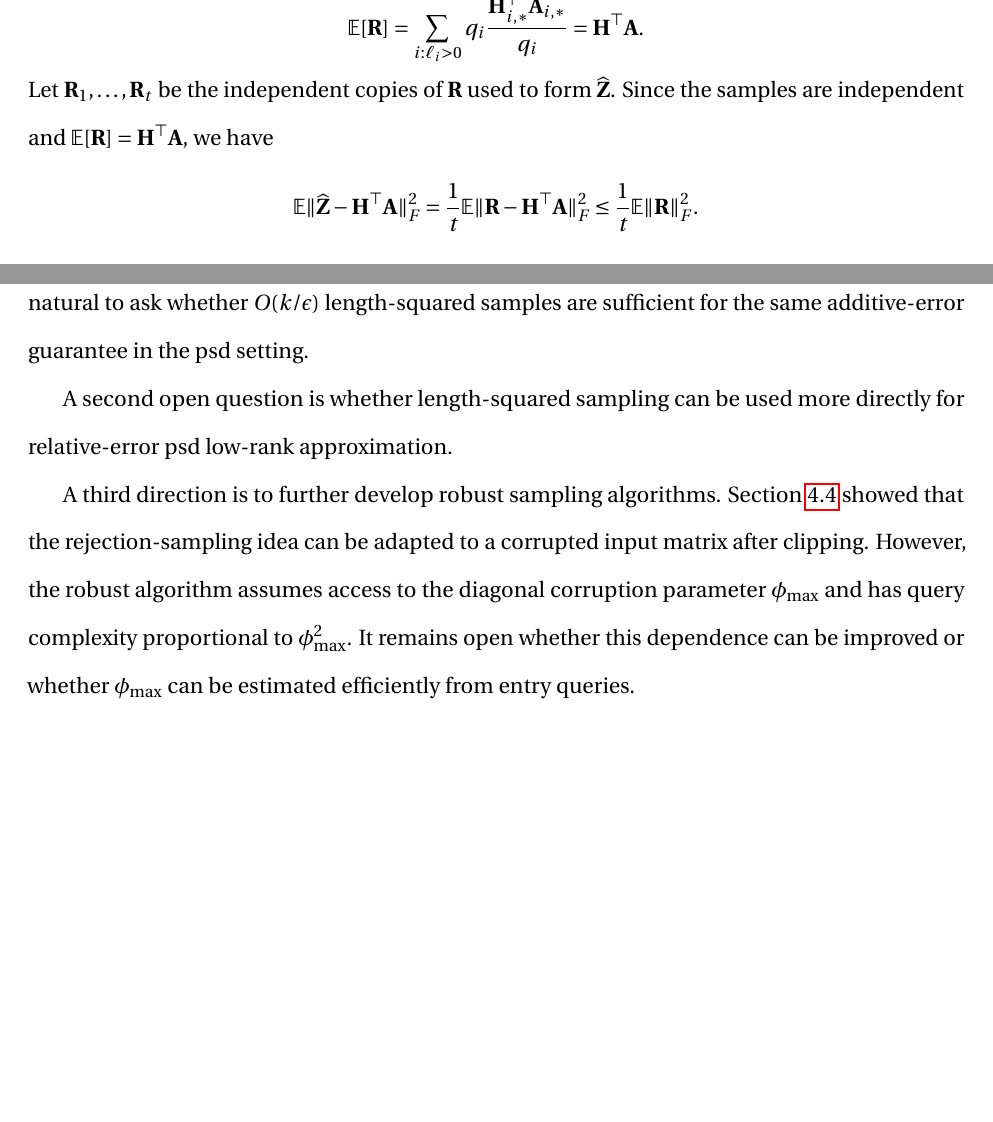
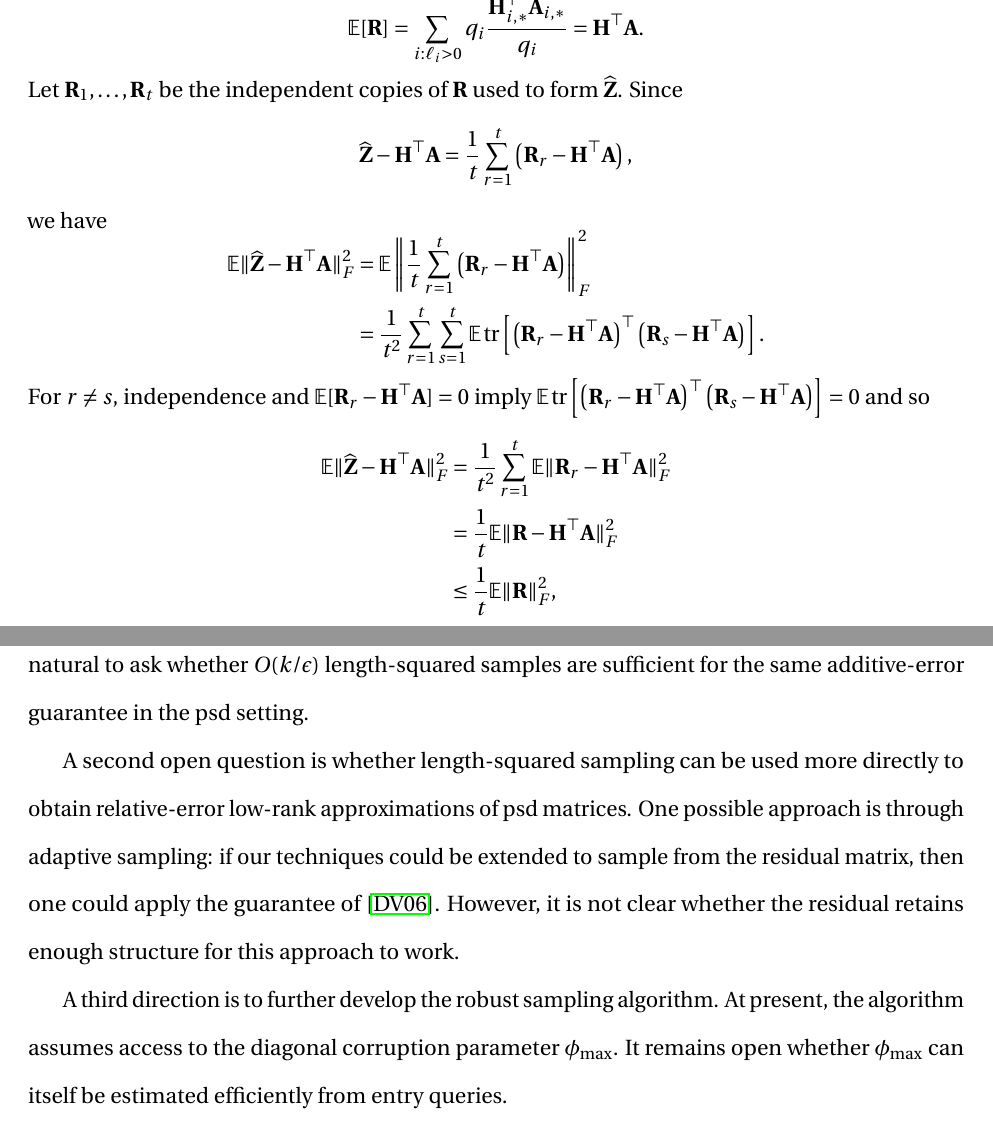
Before and after one commit to a2tian/thesis, a LaTeX thesis (main.tex, which reads chapters/5-discussion.tex, sections/additive-lra.tex): two parts of pages 30 and 42 of 45 before the commit and two parts of pages 30 and 44 of 47 after it, joined at a grey line, cut so that both start at the same text, the shorter picture padded with empty space. Compiled offline with pdfLaTeX.

Commit message:
Updates from Overleaf

```diff
--- a/chapters/5-discussion.tex
+++ b/chapters/5-discussion.tex
@@ -62,6 +62,6 @@ queries to
 \)
 matching the optimal dependence on $n$, $k$, and $\epsilon$. The current analysis uses $O(k/\epsilon^2)$ length-squared column samples. It is natural to ask whether $O(k/\epsilon)$ length-squared samples are sufficient for the same additive-error guarantee in the psd setting.
 
-A second open question is whether length-squared sampling can be used more directly for relative-error psd low-rank approximation.
+A second open question is whether length-squared sampling can be used more directly to obtain relative-error low-rank approximations of psd matrices. One possible approach is through adaptive sampling: if our techniques could be extended to sample from the residual matrix, then one could apply the guarantee of \cite{deshpande_adaptive_2006}. However, it is not clear whether the residual retains enough structure for this approach to work.
 
-A third direction is to further develop robust sampling algorithms. Section~\ref{sec:robust-lra} showed that the rejection-sampling idea can be adapted to a corrupted input matrix after clipping. However, the robust algorithm assumes access to the diagonal corruption parameter $\phi_{\max}$ and has query complexity proportional to $\phi_{\max}^2$. It remains open whether this dependence can be improved or whether $\phi_{\max}$ can be estimated efficiently from entry queries.
+A third direction is to further develop the robust sampling algorithm. At present, the algorithm assumes access to the diagonal corruption parameter $\phi_{\max}$. It remains open whether $\phi_{\max}$ can itself be estimated efficiently from entry queries.
--- a/sections/additive-lra.tex
+++ b/sections/additive-lra.tex
@@ -149,15 +149,73 @@ Then
     \bH^\top\bA.
 \]
 Let \(\bR_1,\ldots,\bR_t\) be the independent copies of \(\bR\) used to
-form \(\widehat{\bZ}\). Since the samples are independent and
-\(\E[\bR]=\bH^\top\bA\), we have
+form \(\widehat{\bZ}\).
+% Since the samples are independent and
+% \(\E[\bR]=\bH^\top\bA\), we have
+% \[
+%     \E\|\widehat{\bZ}-\bH^\top\bA\|_F^2
+%     =
+%     \frac{1}{t}\E\|\bR-\bH^\top\bA\|_F^2
+%     \leq
+%     \frac{1}{t}\E\|\bR\|_F^2.
+% \]
+Since
 \[
+    \widehat{\bZ}-\bH^\top\bA
+    =
+    \frac{1}{t}\sum_{r=1}^t
+    \left(\bR_r-\bH^\top\bA\right),
+\]
+we have
+\[
+\begin{aligned}
     \E\|\widehat{\bZ}-\bH^\top\bA\|_F^2
+    &=
+    \E\left\|
+        \frac{1}{t}\sum_{r=1}^t
+        \left(\bR_r-\bH^\top\bA\right)
+    \right\|_F^2 \\
+    &=
+    \frac{1}{t^2}
+    \sum_{r=1}^t\sum_{s=1}^t
+    \E\operatorname{tr}\left[
+        \left(\bR_r-\bH^\top\bA\right)^\top
+        \left(\bR_s-\bH^\top\bA\right)
+    \right].
+\end{aligned}
+\]
+For \(r\neq s\), independence and
+\(\E[\bR_r-\bH^\top\bA]=0\) imply
+\(
+    \E\operatorname{tr}\left[
+        \left(\bR_r-\bH^\top\bA\right)^\top
+        \left(\bR_s-\bH^\top\bA\right)
+    \right]
     =
-    \frac{1}{t}\E\|\bR-\bH^\top\bA\|_F^2
-    \leq
-    \frac{1}{t}\E\|\bR\|_F^2.
+    0
+\)
+and so
+\[
+\begin{aligned}
+    \E\|\widehat{\bZ}-\bH^\top\bA\|_F^2
+    &=
+    \frac{1}{t^2}
+    \sum_{r=1}^t
+    \E\|\bR_r-\bH^\top\bA\|_F^2 \\
+    &=
+    \frac{1}{t}
+    \E\|\bR-\bH^\top\bA\|_F^2 \\
+    &\leq
+    \frac{1}{t}\E\|\bR\|_F^2,
+\end{aligned}
 \]
+% where the final inequality follows from
+% \[
+%     \E\|\bR-\bH^\top\bA\|_F^2
+%     =
+%     \E\|\bR\|_F^2-\|\bH^\top\bA\|_F^2.
+% \]
+% \todo{revisit this}
 Moreover,
 \[
 \begin{aligned}
```
Also changed, not shown: chapters/1-introduction.tex (+2 -2 lines), chapters/2-column-norm-sampling.tex (+2 -2 lines), sections/eigenvalue.tex (+25 -19 lines), sections/additive-lra.tex (10 more changed lines).
